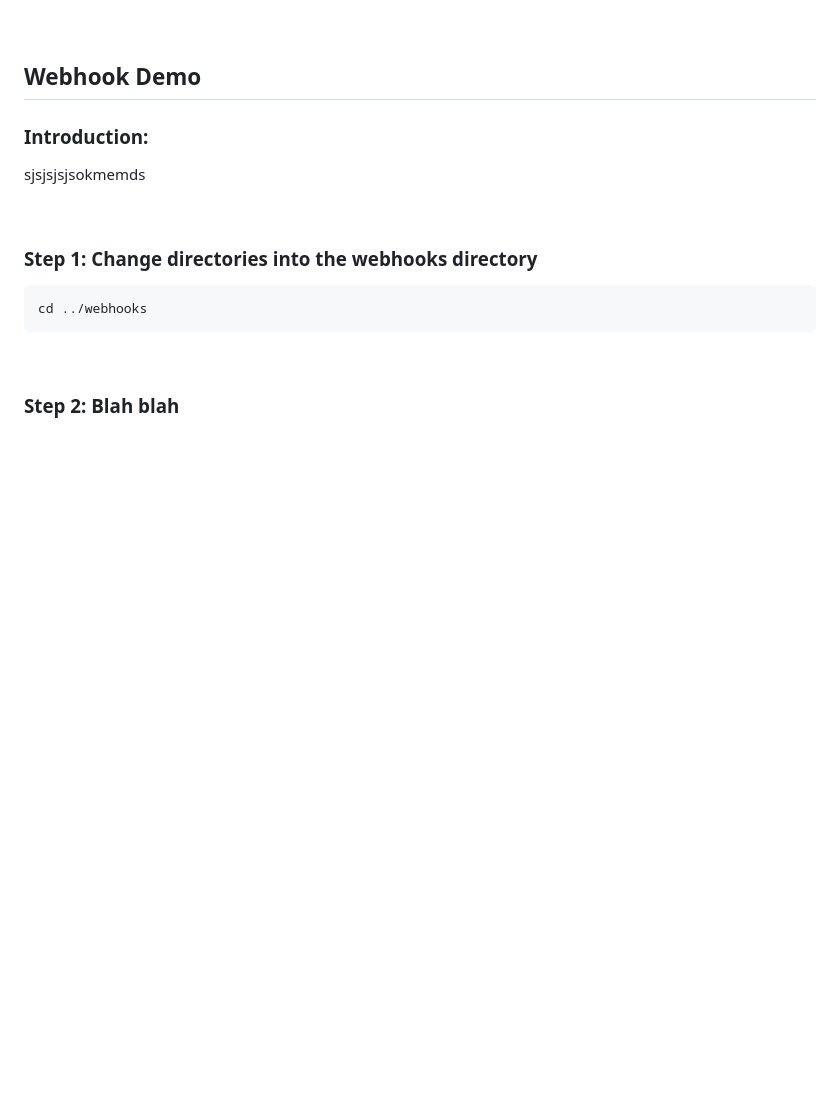
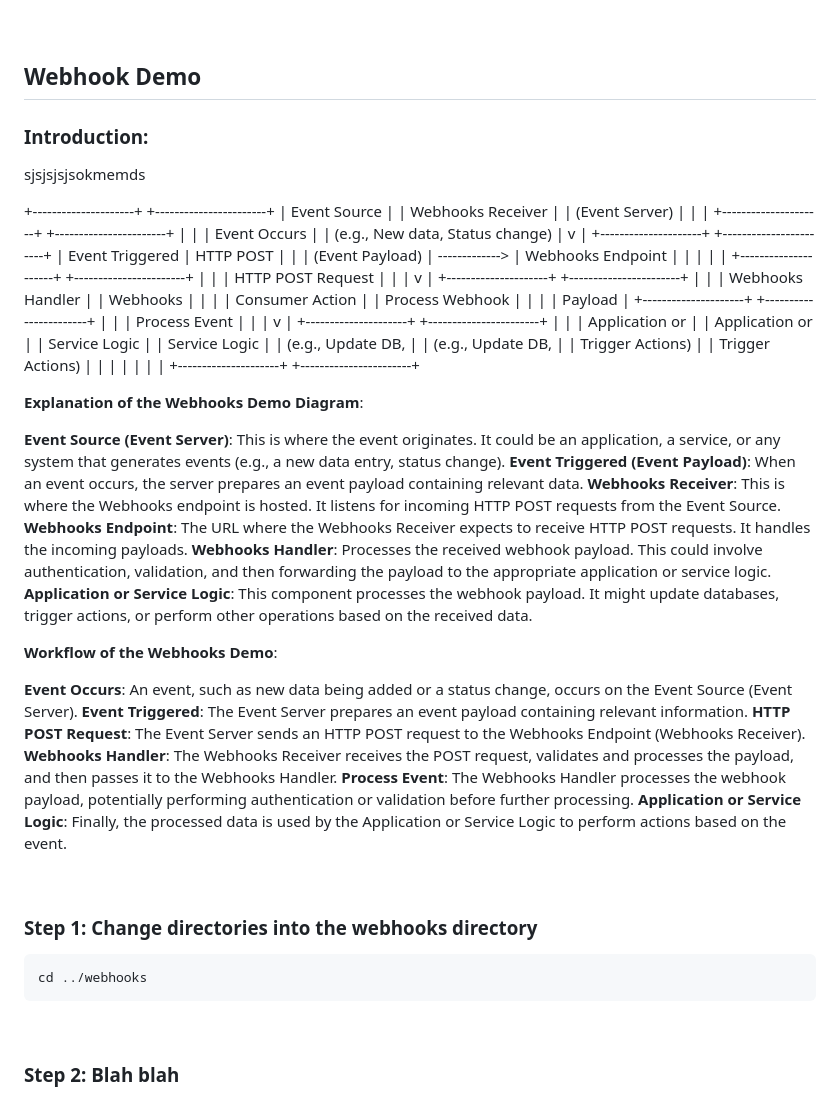
Before and after one commit to xanderstevenson/websockets-and-webhooks, a Markdown page: README.md, the part around the change. Drawn GitHub-style; blank space fills up the shorter version.

```diff
--- a/README.md
+++ b/README.md
@@ -235,6 +235,62 @@ In conclusion, this tutorial has guided you through setting up and interacting w
 
 sjsjsjsjsokmemds
 
++---------------------+                +-----------------------+
+|    Event Source     |                |   Webhooks Receiver   |
+|    (Event Server)   |                |                       |
++---------------------+                +-----------------------+
+         |                                     |
+         |  Event Occurs                        |
+         |  (e.g., New data, Status change)    |
+         v                                     |
++---------------------+                +-----------------------+
+|   Event Triggered   |   HTTP POST    |                       |
+|   (Event Payload)   | -------------> |   Webhooks Endpoint   |
+|                     |                |                       |
++---------------------+                +-----------------------+
+         |                                     |
+         |  HTTP POST Request                  |
+         |                                     |
+         v                                     |
++---------------------+                +-----------------------+
+|                     |                |    Webhooks Handler   |
+|     Webhooks        |                |                       |
+|   Consumer Action   |                |   Process Webhook     |
+|                     |                |   Payload             |
++---------------------+                +-----------------------+
+         |                                     |
+         |  Process Event                      |
+         |                                     |
+         v                                     |
++---------------------+                +-----------------------+
+|                     |                |    Application or     |
+|   Application or    |                |    Service Logic      |
+|   Service Logic     |                |   (e.g., Update DB,   |
+|   (e.g., Update DB, |                |   Trigger Actions)    |
+|   Trigger Actions)  |                |                       |
+|                     |                |                       |
++---------------------+                +-----------------------+
+
+
+**Explanation of the Webhooks Demo Diagram**:
+
+**Event Source (Event Server)**: This is where the event originates. It could be an application, a service, or any system that generates events (e.g., a new data entry, status change).
+**Event Triggered (Event Payload)**: When an event occurs, the server prepares an event payload containing relevant data.
+**Webhooks Receiver**: This is where the Webhooks endpoint is hosted. It listens for incoming HTTP POST requests from the Event Source.
+**Webhooks Endpoint**: The URL where the Webhooks Receiver expects to receive HTTP POST requests. It handles the incoming payloads.
+**Webhooks Handler**: Processes the received webhook payload. This could involve authentication, validation, and then forwarding the payload to the appropriate application or service logic.
+**Application or Service Logic**: This component processes the webhook payload. It might update databases, trigger actions, or perform other operations based on the received data.
+
+**Workflow of the Webhooks Demo**:
+
+**Event Occurs**: An event, such as new data being added or a status change, occurs on the Event Source (Event Server).
+**Event Triggered**: The Event Server prepares an event payload containing relevant information.
+**HTTP POST Request**: The Event Server sends an HTTP POST request to the Webhooks Endpoint (Webhooks Receiver).
+**Webhooks Handler**: The Webhooks Receiver receives the POST request, validates and processes the payload, and then passes it to the Webhooks Handler.
+**Process Event**: The Webhooks Handler processes the webhook payload, potentially performing authentication or validation before further processing.
+**Application or Service Logic**: Finally, the processed data is used by the Application or Service Logic to perform actions based on the event.
+
+
 <br>
 
 ### **Step 1**: Change directories into the **webhooks** directory
```
